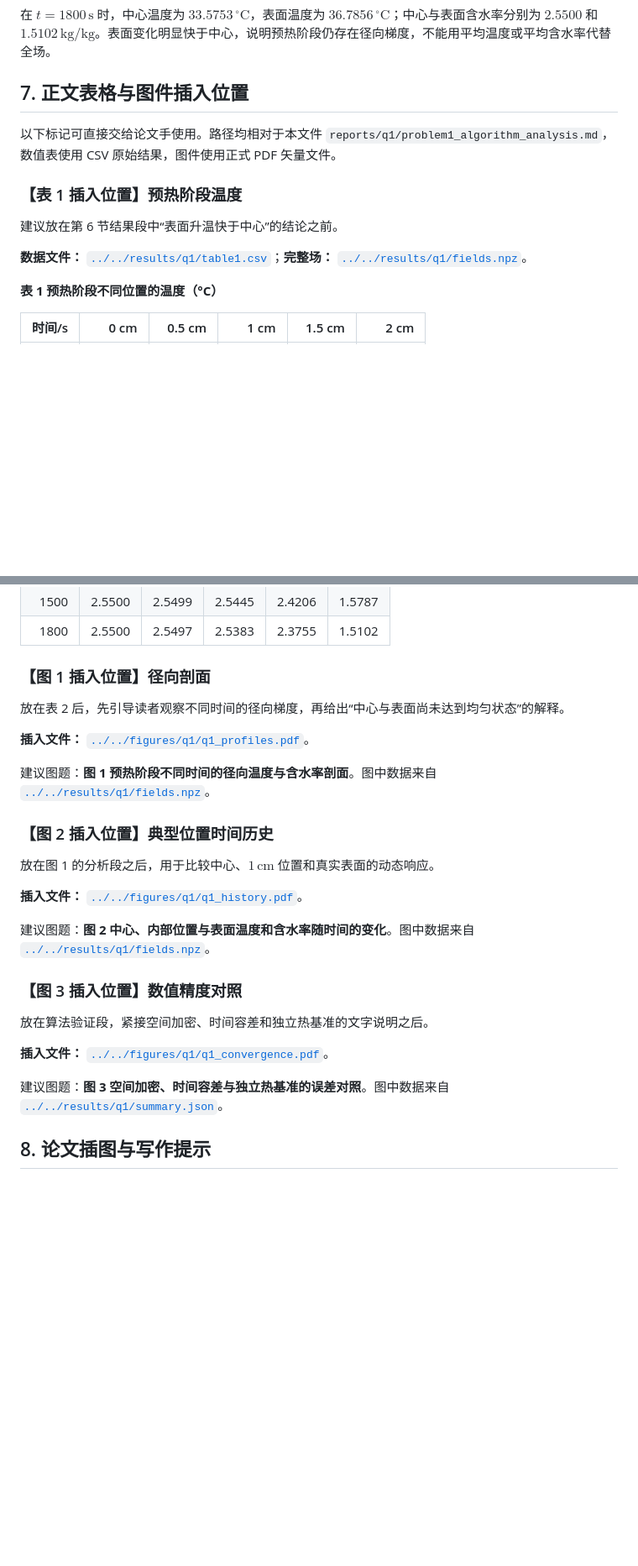
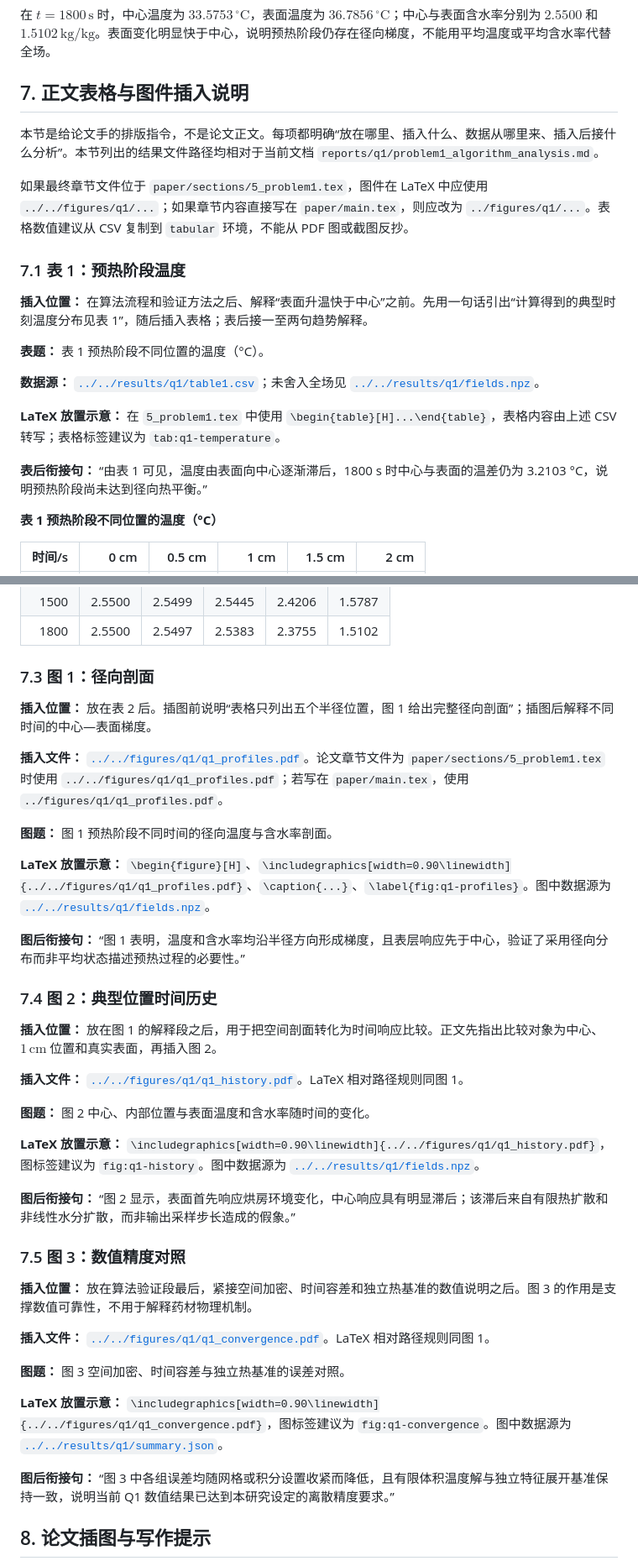
Before and after one commit to Ceng-0324/2026-CUMCM-A, a Markdown page: reports/q1/problem1_algorithm_analysis.md, 2 parts joined by grey strips. Shown at 84% size. Rendered like a GitHub page; blank space fills up the shorter version.

Commit message:
优化正文稿描述

```diff
--- a/reports/q1/problem1_algorithm_analysis.md
+++ b/reports/q1/problem1_algorithm_analysis.md
@@ -180,15 +180,23 @@ q(0)\approx\frac{9q_0-q_1}{8},
 
 在 $t=1800\,\mathrm{s}$ 时，中心温度为 $33.5753\,^{\circ}\mathrm{C}$，表面温度为 $36.7856\,^{\circ}\mathrm{C}$；中心与表面含水率分别为 $2.5500$ 和 $1.5102\,\mathrm{kg/kg}$。表面变化明显快于中心，说明预热阶段仍存在径向梯度，不能用平均温度或平均含水率代替全场。
 
-## 7. 正文表格与图件插入位置
+## 7. 正文表格与图件插入说明
 
-以下标记可直接交给论文手使用。路径均相对于本文件 `reports/q1/problem1_algorithm_analysis.md`，数值表使用 CSV 原始结果，图件使用正式 PDF 矢量文件。
+本节是给论文手的排版指令，不是论文正文。每项都明确“放在哪里、插入什么、数据从哪里来、插入后接什么分析”。本节列出的结果文件路径均相对于当前文档 `reports/q1/problem1_algorithm_analysis.md`。
 
-### 【表 1 插入位置】预热阶段温度
+如果最终章节文件位于 `paper/sections/5_problem1.tex`，图件在 LaTeX 中应使用 `../../figures/q1/...`；如果章节内容直接写在 `paper/main.tex`，则应改为 `../figures/q1/...`。表格数值建议从 CSV 复制到 `tabular` 环境，不能从 PDF 图或截图反抄。
 
-建议放在第 6 节结果段中“表面升温快于中心”的结论之前。
+### 7.1 表 1：预热阶段温度
 
-**数据文件：** [`../../results/q1/table1.csv`](../../results/q1/table1.csv)；**完整场：** [`../../results/q1/fields.npz`](../../results/q1/fields.npz)。
+**插入位置：** 在算法流程和验证方法之后、解释“表面升温快于中心”之前。先用一句话引出“计算得到的典型时刻温度分布见表 1”，随后插入表格；表后接一至两句趋势解释。
+
+**表题：** 表 1 预热阶段不同位置的温度（°C）。
+
+**数据源：** [`../../results/q1/table1.csv`](../../results/q1/table1.csv)；未舍入全场见 [`../../results/q1/fields.npz`](../../results/q1/fields.npz)。
+
+**LaTeX 放置示意：** 在 `5_problem1.tex` 中使用 `\begin{table}[H]...\end{table}`，表格内容由上述 CSV 转写；表格标签建议为 `tab:q1-temperature`。
+
+**表后衔接句：** “由表 1 可见，温度由表面向中心逐渐滞后，1800 s 时中心与表面的温差仍为 3.2103 °C，说明预热阶段尚未达到径向热平衡。”
 
 **表 1 预热阶段不同位置的温度（°C）**
 
@@ -220,29 +234,41 @@ q(0)\approx\frac{9q_0-q_1}{8},
 | 1500 | 2.5500 | 2.5499 | 2.5445 | 2.4206 | 1.5787 |
 | 1800 | 2.5500 | 2.5497 | 2.5383 | 2.3755 | 1.5102 |
 
-### 【图 1 插入位置】径向剖面
+### 7.3 图 1：径向剖面
 
-放在表 2 后，先引导读者观察不同时间的径向梯度，再给出“中心与表面尚未达到均匀状态”的解释。
+**插入位置：** 放在表 2 后。插图前说明“表格只列出五个半径位置，图 1 给出完整径向剖面”；插图后解释不同时间的中心—表面梯度。
 
-**插入文件：** [`../../figures/q1/q1_profiles.pdf`](../../figures/q1/q1_profiles.pdf)。
+**插入文件：** [`../../figures/q1/q1_profiles.pdf`](../../figures/q1/q1_profiles.pdf)。论文章节文件为 `paper/sections/5_problem1.tex` 时使用 `../../figures/q1/q1_profiles.pdf`；若写在 `paper/main.tex`，使用 `../figures/q1/q1_profiles.pdf`。
 
-建议图题：**图 1 预热阶段不同时间的径向温度与含水率剖面**。图中数据来自 [`../../results/q1/fields.npz`](../../results/q1/fields.npz)。
+**图题：** 图 1 预热阶段不同时间的径向温度与含水率剖面。
 
-### 【图 2 插入位置】典型位置时间历史
+**LaTeX 放置示意：** `\begin{figure}[H]`、`\includegraphics[width=0.90\linewidth]{../../figures/q1/q1_profiles.pdf}`、`\caption{...}`、`\label{fig:q1-profiles}`。图中数据源为 [`../../results/q1/fields.npz`](../../results/q1/fields.npz)。
 
-放在图 1 的分析段之后，用于比较中心、$1\,\mathrm{cm}$ 位置和真实表面的动态响应。
+**图后衔接句：** “图 1 表明，温度和含水率均沿半径方向形成梯度，且表层响应先于中心，验证了采用径向分布而非平均状态描述预热过程的必要性。”
 
-**插入文件：** [`../../figures/q1/q1_history.pdf`](../../figures/q1/q1_history.pdf)。
+### 7.4 图 2：典型位置时间历史
 
-建议图题：**图 2 中心、内部位置与表面温度和含水率随时间的变化**。图中数据来自 [`../../results/q1/fields.npz`](../../results/q1/fields.npz)。
+**插入位置：** 放在图 1 的解释段之后，用于把空间剖面转化为时间响应比较。正文先指出比较对象为中心、$1\,\mathrm{cm}$ 位置和真实表面，再插入图 2。
 
-### 【图 3 插入位置】数值精度对照
+**插入文件：** [`../../figures/q1/q1_history.pdf`](../../figures/q1/q1_history.pdf)。LaTeX 相对路径规则同图 1。
 
-放在算法验证段，紧接空间加密、时间容差和独立热基准的文字说明之后。
+**图题：** 图 2 中心、内部位置与表面温度和含水率随时间的变化。
 
-**插入文件：** [`../../figures/q1/q1_convergence.pdf`](../../figures/q1/q1_convergence.pdf)。
+**LaTeX 放置示意：** `\includegraphics[width=0.90\linewidth]{../../figures/q1/q1_history.pdf}`，图标签建议为 `fig:q1-history`。图中数据源为 [`../../results/q1/fields.npz`](../../results/q1/fields.npz)。
 
-建议图题：**图 3 空间加密、时间容差与独立热基准的误差对照**。图中数据来自 [`../../results/q1/summary.json`](../../results/q1/summary.json)。
+**图后衔接句：** “图 2 显示，表面首先响应烘房环境变化，中心响应具有明显滞后；该滞后来自有限热扩散和非线性水分扩散，而非输出采样步长造成的假象。”
+
+### 7.5 图 3：数值精度对照
+
+**插入位置：** 放在算法验证段最后，紧接空间加密、时间容差和独立热基准的数值说明之后。图 3 的作用是支撑数值可靠性，不用于解释药材物理机制。
+
+**插入文件：** [`../../figures/q1/q1_convergence.pdf`](../../figures/q1/q1_convergence.pdf)。LaTeX 相对路径规则同图 1。
+
+**图题：** 图 3 空间加密、时间容差与独立热基准的误差对照。
+
+**LaTeX 放置示意：** `\includegraphics[width=0.90\linewidth]{../../figures/q1/q1_convergence.pdf}`，图标签建议为 `fig:q1-convergence`。图中数据源为 [`../../results/q1/summary.json`](../../results/q1/summary.json)。
+
+**图后衔接句：** “图 3 中各组误差均随网格或积分设置收紧而降低，且有限体积温度解与独立特征展开基准保持一致，说明当前 Q1 数值结果已达到本研究设定的离散精度要求。”
 
 ## 8. 论文插图与写作提示
 
```
Also changed, not shown: other parts of reports/q1/problem1_algorithm_analysis.md (+12 -6 lines).
